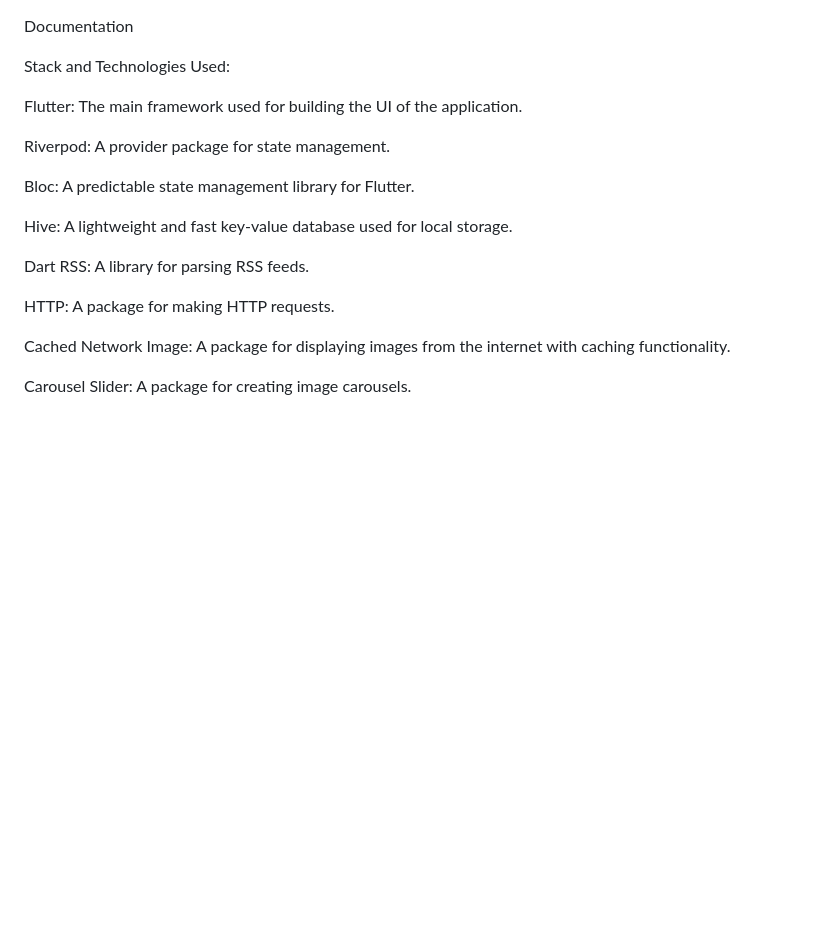
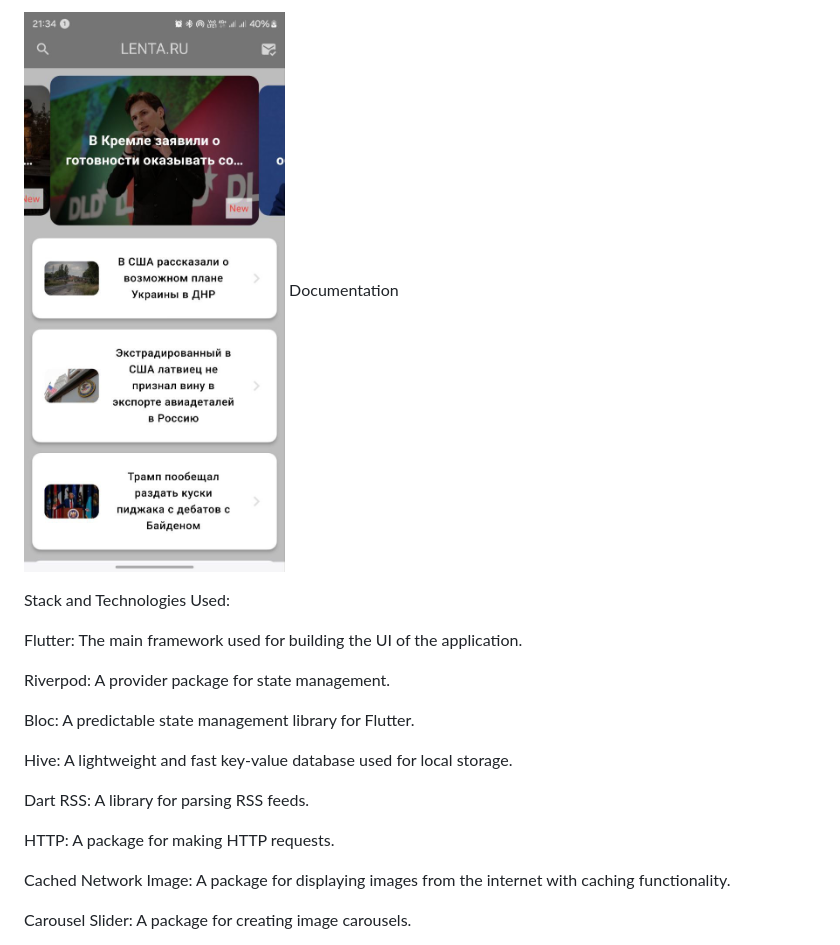
Before and after one commit to Yaroslavgiv/news_lenta24, a Markdown page: README.md, the part around the change. Rendered like a GitHub page; blank space fills up the shorter version.

```diff
--- a/README.md
+++ b/README.md
@@ -1,3 +1,4 @@
+![news](https://github.com/Yaroslavgiv/news_lenta24/blob/main/assets/news_page.jpg)
 Documentation
 
 Stack and Technologies Used:
```
